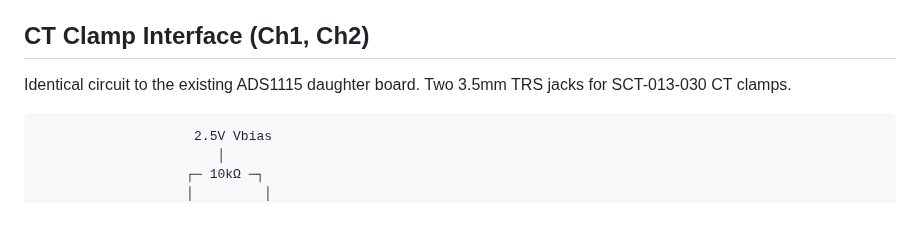
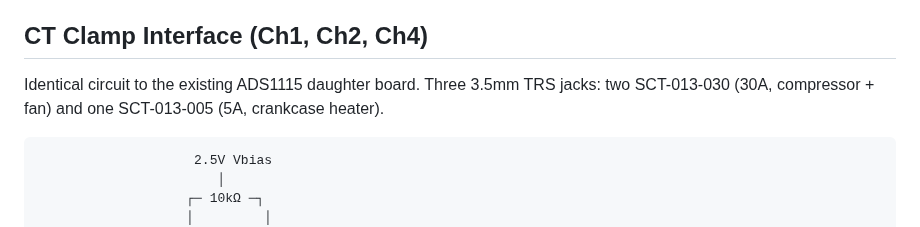
Before and after one commit to alpauna/GoodmanHPCtrl, a Markdown page: docs/power-factor/schematic-notes.md, the part around the change. Drawn GitHub-style.

````diff
--- a/docs/power-factor/schematic-notes.md
+++ b/docs/power-factor/schematic-notes.md
@@ -84,10 +84,11 @@ COM ───────────┘
   transformer-based reference). The voltage sample is phase-true to the
   actual line voltage.
 
-## CT Clamp Interface (Ch1, Ch2)
+## CT Clamp Interface (Ch1, Ch2, Ch4)
 
-Identical circuit to the existing ADS1115 daughter board. Two 3.5mm TRS
-jacks for SCT-013-030 CT clamps.
+Identical circuit to the existing ADS1115 daughter board. Three 3.5mm TRS
+jacks: two SCT-013-030 (30A, compressor + fan) and one SCT-013-005 (5A,
+crankcase heater).
 
 ```
                     2.5V Vbias
````
Also changed, not shown: docs/power-factor/overview.md (+28 -7 lines).
